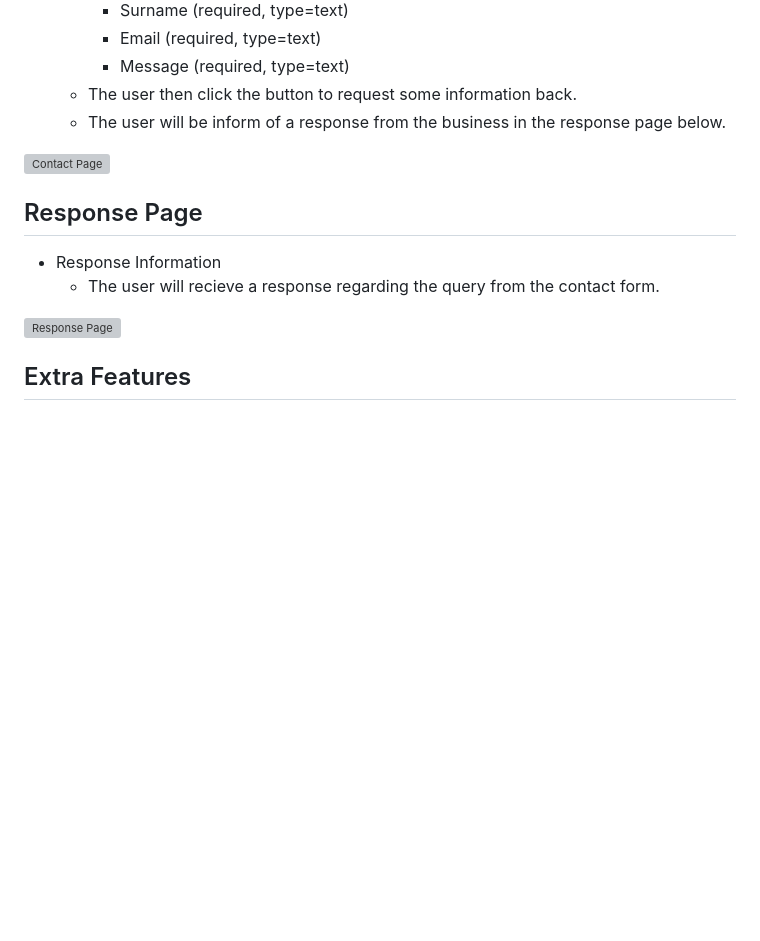
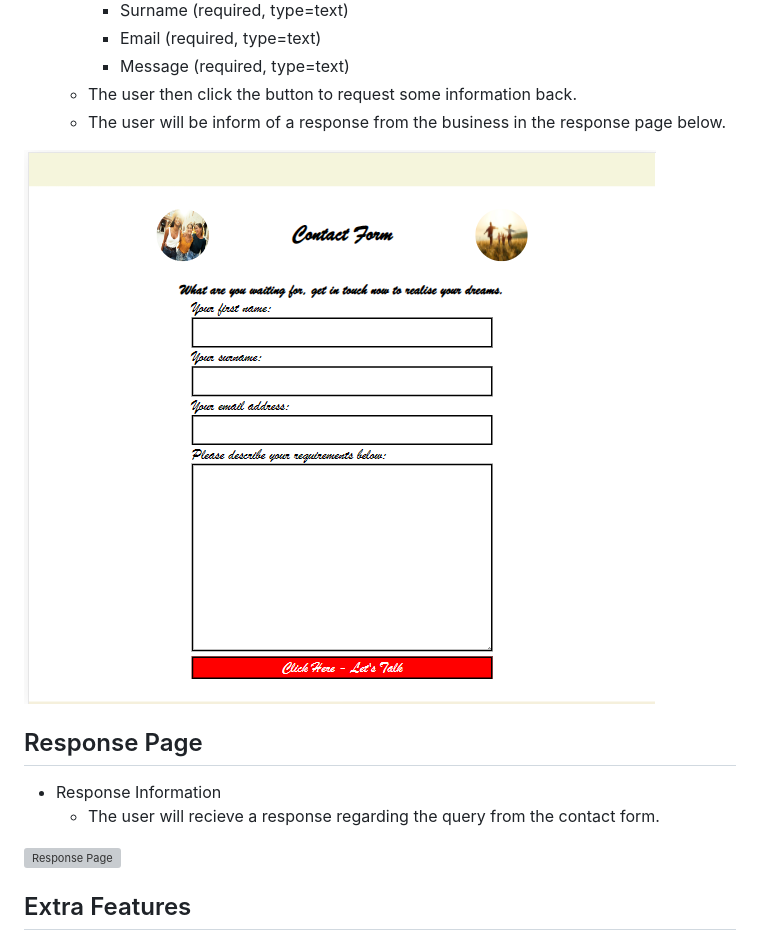
Before and after one commit to firefox35/memories, a Markdown page: README.md, the part around the change printed below. GitHub-like rendering; blank space fills up the shorter version; grey boxes are pictures that could not be loaded.

Commit message:
Fix broken image links

```diff
--- a/README.md
+++ b/README.md
@@ -67,7 +67,7 @@ Memories is a private members club that makes your dreams come true. We all have
   * The user then click the button to request some information back.
   * The user will be inform of a response from the business in the response page below.
 
-![Contact Page](assets/images/new-memories-contact-form.png)
+![Contact Page](assets/images/new-memories-contact-form.PNG)
 
 ## Response Page
 
```
Also changed, not shown: other parts of README.md (+5 -5 lines).
